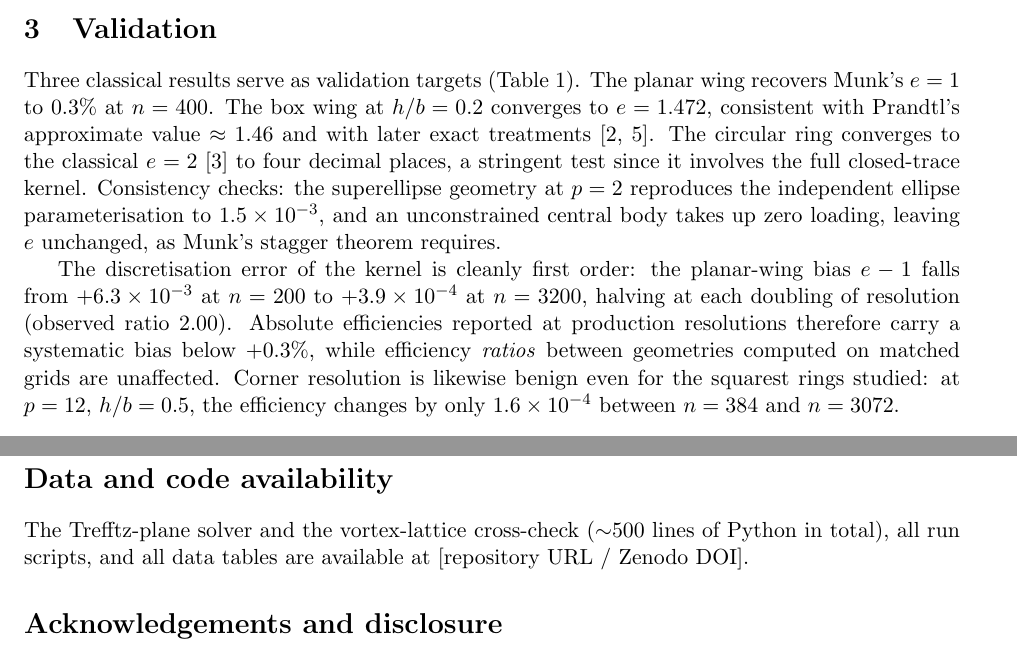
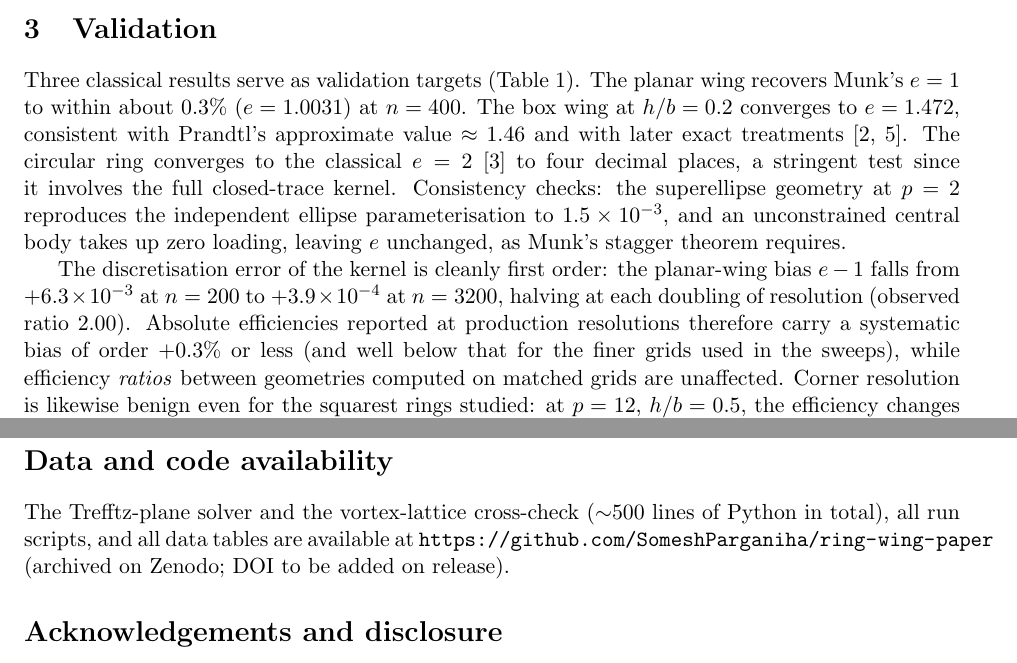
Before and after one commit to SomeshParganiha/ring-wing-paper, a LaTeX paper (paper/main.tex): two parts of pages 3 and 9 of 10, joined at a grey line, cut so that both start at the same text. Compiled offline with pdfLaTeX.

Commit message:
Final review fixes: real repo URL in data-availability, abstract 85%->83-85%, planar bias phrased honestly (0.31%), rename mislabelled Helmbold->lifting-line (paper+code), drop author-note comment
Co-Authored-By: Claude Fable 5 <noreply@anthropic.com>

```diff
--- a/paper/main.tex
+++ b/paper/main.tex
@@ -159,7 +159,7 @@ fore and aft) of width $0.4$--$0.5\,b$ at height $z = z_f h$.
 
 Three classical results serve as validation targets
 (Table~\ref{tab:validation}). The planar wing recovers Munk's $e=1$ to
-$0.3\%$ at $n=400$. The box wing at $h/b=0.2$ converges to $e=1.472$,
+within about $0.3\%$ ($e=1.0031$) at $n=400$. The box wing at $h/b=0.2$ converges to $e=1.472$,
 consistent with Prandtl's approximate value $\approx1.46$ and with later
 exact treatments~\cite{prandtl1924,frediani2009}. The circular ring
 converges to the classical $e=2$~\cite{cone1962} to four decimal places,
@@ -173,7 +173,8 @@ The discretisation error of the kernel is cleanly first order: the
 planar-wing bias $e-1$ falls from $+6.3\times10^{-3}$ at $n=200$ to
 $+3.9\times10^{-4}$ at $n=3200$, halving at each doubling of resolution
 (observed ratio $2.00$). Absolute efficiencies reported at production
-resolutions therefore carry a systematic bias below $+0.3\%$, while
+resolutions therefore carry a systematic bias of order $+0.3\%$ or less
+(and well below that for the finer grids used in the sweeps), while
 efficiency \emph{ratios} between geometries computed on matched grids
 are unaffected. Corner resolution is likewise benign even for the
 squarest rings studied: at $p=12$, $h/b=0.5$, the efficiency changes by
@@ -458,7 +459,9 @@ achieved (as opposed to ideal) efficiency.
 
 The Trefftz-plane solver and the vortex-lattice cross-check
 ($\sim$500 lines of Python in total), all run scripts, and all data
-tables are available at [repository URL / Zenodo DOI].
+tables are available at
+\url{https://github.com/SomeshParganiha/ring-wing-paper}
+(archived on Zenodo; DOI to be added on release).
 
 \section*{Acknowledgements and disclosure}
 
```
Also changed, not shown: paper/main.pdf, paper/main.tex (7 more changed lines), 1 other file.
